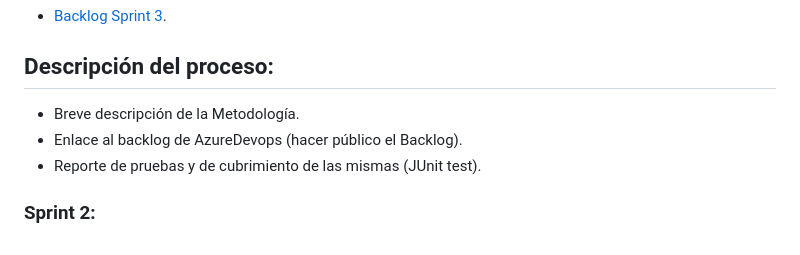
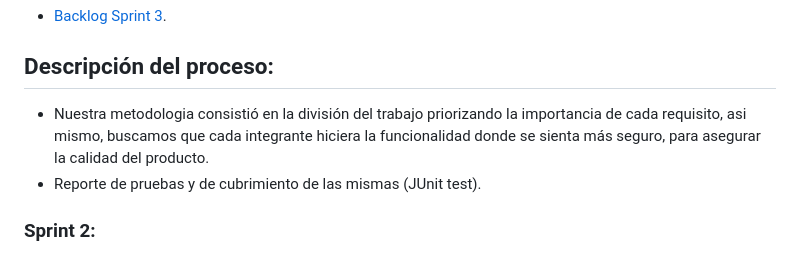
Before and after one commit to oscar0617/cvds-2024-I-prj-final-LosLeoncicos, a Markdown page: README.md, the part around the change printed below. Drawn GitHub-style.

```diff
--- a/README.md
+++ b/README.md
@@ -36,8 +36,7 @@ _2024-I, CVDS-2024, David Leonardo Piñeros Cortés; Camilo Nicolas Murcia Espin
  - [Backlog Sprint 3](https://dev.azure.com/ivanlemus0422/cvds-2024-I-los-leoncicos/_sprints/backlog/cvds-2024-I-los-leoncicos%20Team/cvds-2024-I-los-leoncicos/Sprint%203).
 
 ## Descripción del proceso:
- - Breve descripción de la Metodología.
- - Enlace al backlog de AzureDevops (hacer público el Backlog).
+ - Nuestra metodologia consistió en la división del trabajo priorizando la importancia de cada requisito, asi mismo, buscamos que cada integrante hiciera la funcionalidad donde se sienta más seguro, para asegurar la calidad del producto.
  - Reporte de pruebas y de cubrimiento de las mismas (JUnit test).
 
 ### Sprint 2:
```
Also changed, not shown: other parts of README.md (+2 -3 lines).
